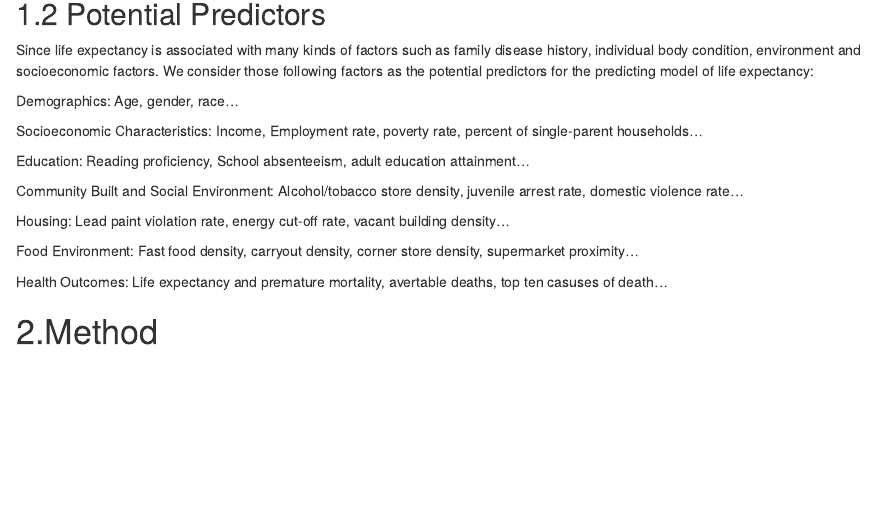
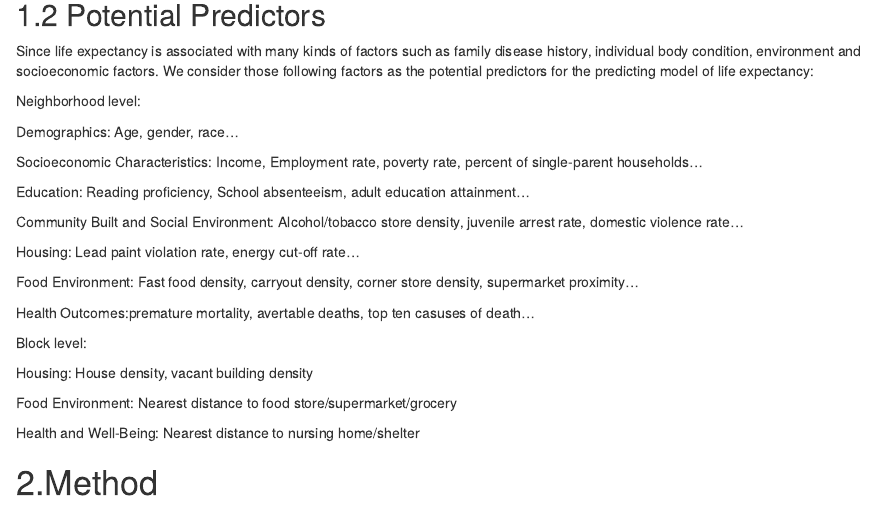
Before and after one commit to jsdelivrbot/LifeExpectancy, an R Markdown document (LifeExpectancy.Rmd): the page in a window 1100 px wide, from 3130 px down before the commit and from 3090 px down after it, so that both start at the same text. Rendered offline with R 4.5, knitr and Pandoc, with nearby package versions; some code elsewhere in the file could not run offline.

```diff
--- a/LifeExpectancy.Rmd
+++ b/LifeExpectancy.Rmd
@@ -186,6 +186,8 @@
 ## 1.2 Potential Predictors
 Since life expectancy is associated with many kinds of factors such as family disease history, individual body condition, environment and socioeconomic factors. We consider those following factors as the potential predictors for the predicting model of life expectancy:
 
+Neighborhood level:
+
 Demographics: Age, gender, race...
 
 Socioeconomic Characteristics: Income, Employment rate, poverty rate, percent of single-parent households...
@@ -194,11 +196,20 @@
 
 Community Built and Social Environment: Alcohol/tobacco store density, juvenile arrest rate, domestic violence rate...
 
-Housing: Lead paint violation rate, energy cut-off rate, vacant building density...
+Housing: Lead paint violation rate, energy cut-off rate...
 
 Food Environment: Fast food density, carryout density, corner store density, supermarket proximity...
 
-Health Outcomes: Life expectancy and premature mortality, avertable deaths, top ten casuses of death...
+Health Outcomes:premature mortality, avertable deaths, top ten casuses of death...
+
+Block level:
+
+Housing: House density, vacant building density
+
+Food Environment: Nearest distance to food store/supermarket/grocery
+
+Health and Well-Being: Nearest distance to nursing home/shelter
+
 
 
 # 2.Method
```
Also changed, not shown: LifeExpectancy_files/figure-html/sample block-1.png (added), data/bal_block.rda, LifeExpectancy.Rmd (2 more changed lines), 18 other files.
